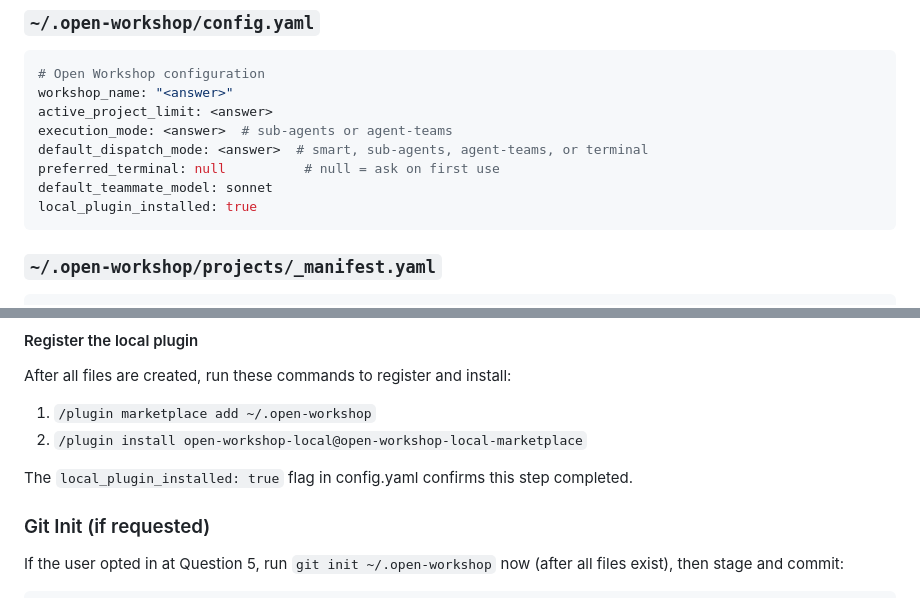
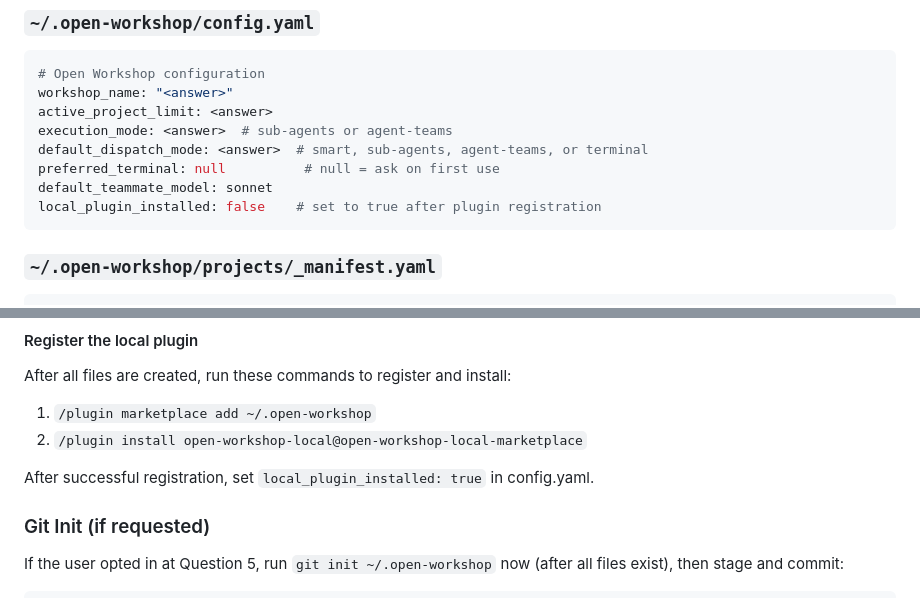
Before and after one commit to look-itsaxiom/open-workshop, a Markdown page: skills/setup-wizard/SKILL.md, 2 parts joined by grey strips. Rendered like a GitHub page.

Commit message:
fix(setup-wizard): local_plugin_installed defaults to false until registered
Co-Authored-By: Claude Opus 4.6 <noreply@anthropic.com>

````diff
--- a/skills/setup-wizard/SKILL.md
+++ b/skills/setup-wizard/SKILL.md
@@ -93,7 +93,7 @@ execution_mode: <answer>  # sub-agents or agent-teams
 default_dispatch_mode: <answer>  # smart, sub-agents, agent-teams, or terminal
 preferred_terminal: null          # null = ask on first use
 default_teammate_model: sonnet
-local_plugin_installed: true
+local_plugin_installed: false    # set to true after plugin registration
 ```
 
 ### `~/.open-workshop/projects/_manifest.yaml`
@@ -182,7 +182,7 @@ After all files are created, run these commands to register and install:
 1. `/plugin marketplace add ~/.open-workshop`
 2. `/plugin install open-workshop-local@open-workshop-local-marketplace`
 
-The `local_plugin_installed: true` flag in config.yaml confirms this step completed.
+After successful registration, set `local_plugin_installed: true` in config.yaml.
 
 ### Git Init (if requested)
 
````
